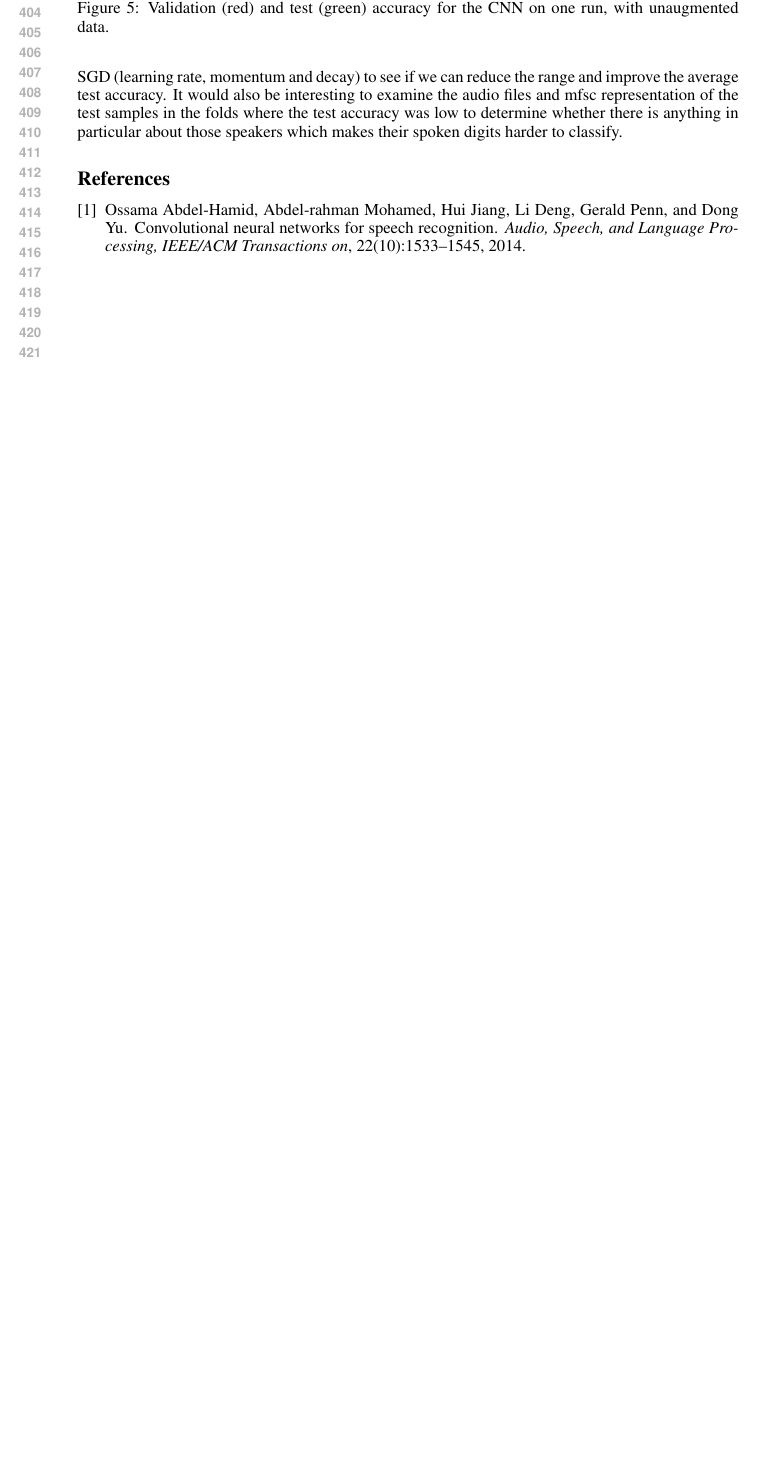
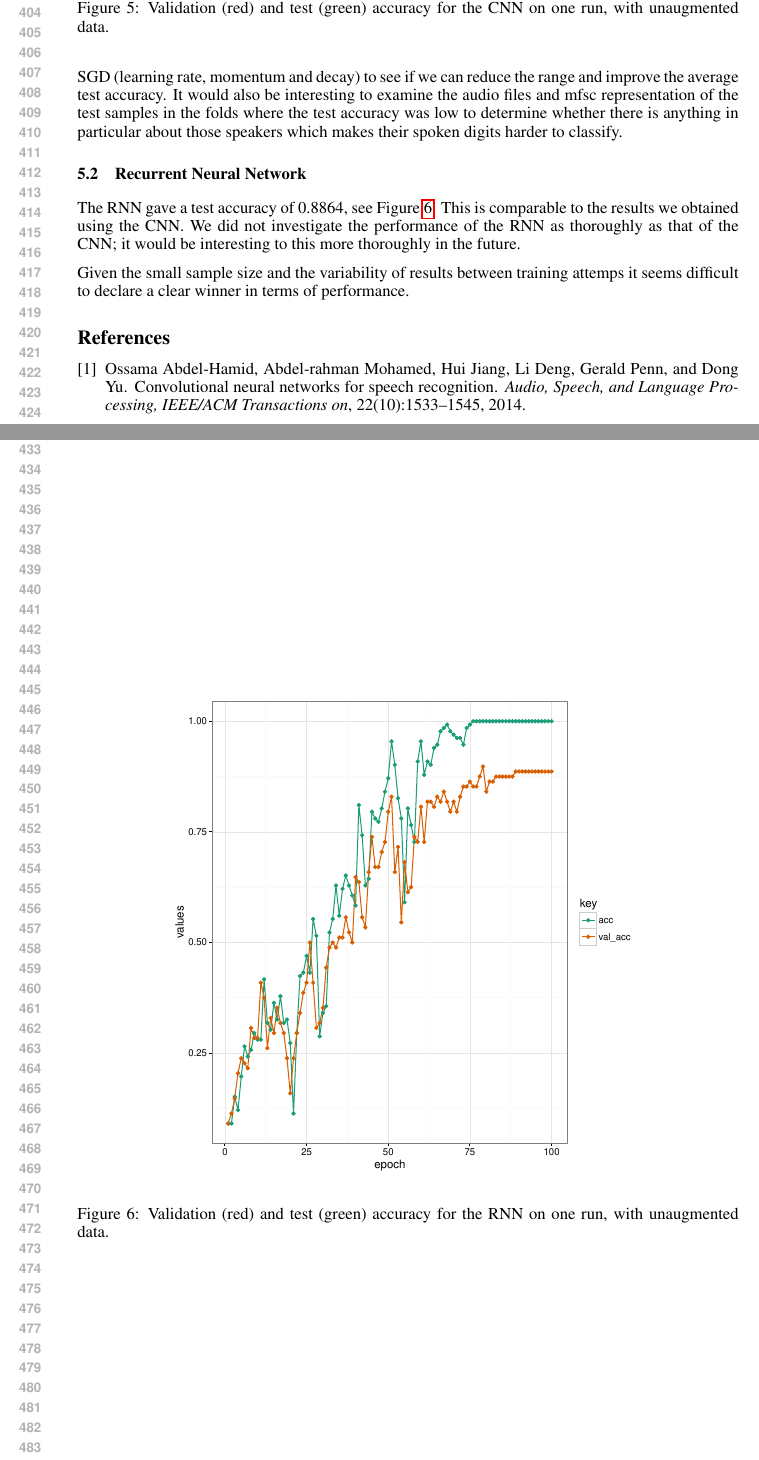
Before and after one commit to stella-gao/digits, a LaTeX paper (report/report.tex, which reads report/results.tex): part of page 8 of 8 before the commit and two parts of pages 8 and 9 of 9 after it, the two joined at a grey line, cut so that both start at the same text, the shorter picture padded with empty space. Compiled offline with pdfLaTeX.

Commit message:
add plot and results for rnn

```diff
--- a/report/results.tex
+++ b/report/results.tex
@@ -31,3 +31,20 @@ LOOCV on the augmented training set faced similar issues as on the original set;
 We also explored augmenting the original dataset by adding some white noise to the background of the audio signal, but this did not make any appreciable difference to the test scores, likely because the original audio files were all recorded in controlled settings, so there was no noise in the test set.
 
 Since our classifer was on occasion producing very high losses, we explored the possibility that this might be because the learning rate was too high, and so ran our model again with the but optimising with stochastic gradient descent (SGD), rather than adadelta, and running for 20 rather 12 epochs. Applying LOOCV on the un-augmented training set resulted in a test accuracy of 0.8636. As with LOOCV using adadelta, the test accuracy varied greatly in each fold, ranging from 0.4545 to 1, though unlike the previous case, even its worse performance was a significant improvement on random guessing. An area of further research would be to experiment with the tuning parameters of SGD (learning rate, momentum and decay) to see if we can reduce the range and improve the average test accuracy. It would also be interesting to examine the audio files and mfsc representation of the test samples in the folds where the test accuracy was low to determine whether there is anything in particular about those speakers which makes their spoken digits harder to classify.
+
+\subsection{Recurrent Neural Network}
+
+The RNN gave a test accuracy of 0.8864, see Figure~\ref{fig:2d_rnn_acc}. This is comparable to the results we obtained using the CNN. We did not investigate the performance of the RNN as thoroughly as that of the CNN; it would be interesting to this more thoroughly in the future.
+
+Given the small sample size and the variability of results between training attemps it seems difficult to declare a clear winner in terms of performance.
+
+\begin{figure}[h]
+\begin{center}
+%\framebox[4.0in]{$\;$}
+%\fbox{\rule[-.5cm]{0cm}{4cm}
+\includegraphics[height = 4in, width = 4in]{rnn_2d_plot_acc.pdf}
+%\rule[-.5cm]{4cm}{0cm}}
+\end{center}
+\caption{Validation (red) and test (green) accuracy for the RNN on one run, with unaugmented data.}
+\label{fig:2d_rnn_acc}
+\end{figure}
```
Also changed, not shown: report/rnn_2d_plot_acc.pdf (added), 1 other file.
